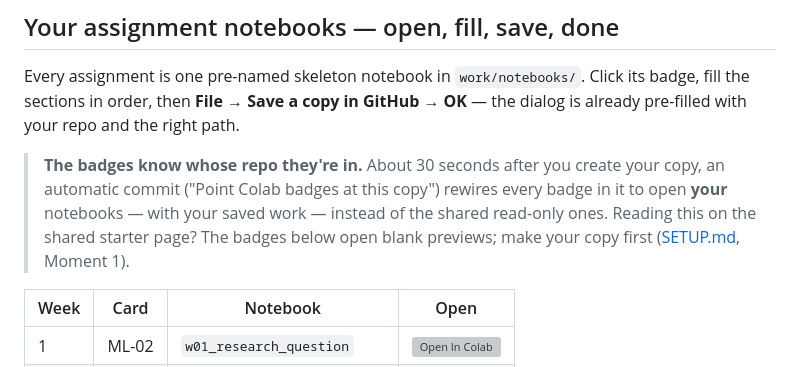
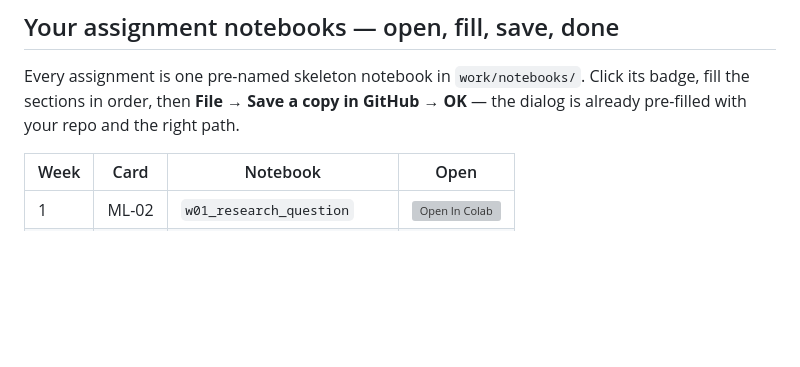
Before and after one commit to ameydongre10/flyrank-ml-internship, a Markdown page: README.md, the part around the change. GitHub-like rendering; blank space fills up the shorter version; grey boxes are pictures that could not be loaded.

```diff
--- a/README.md
+++ b/README.md
@@ -38,11 +38,6 @@ Every assignment is one pre-named skeleton notebook in `work/notebooks/`. Click
 fill the sections in order, then **File → Save a copy in GitHub → OK** — the dialog is
 already pre-filled with your repo and the right path.
 
-> **The badges know whose repo they're in.** About 30 seconds after you create your copy, an
-> automatic commit ("Point Colab badges at this copy") rewires every badge in it to open
-> **your** notebooks — with your saved work — instead of the shared read-only ones. Reading
-> this on the shared starter page? The badges below open blank previews; make your copy
-> first ([SETUP.md](SETUP.md), Moment 1).
 
 | Week | Card | Notebook | Open |
 |---|---|---|---|
```
